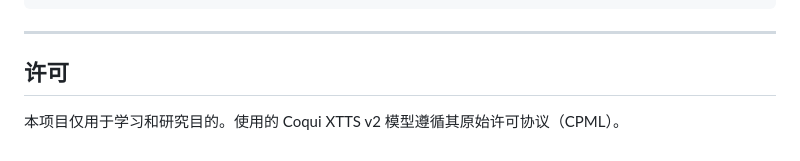
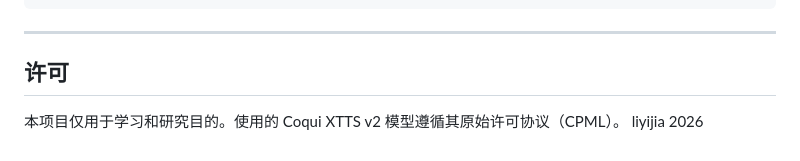
Before and after one commit to cllggg/tts-voice-clone-tool, a Markdown page: README.md, the part around the change. Drawn GitHub-style.

Commit message:
docs: update README with copyright info
add copyright holder information to the LICENSE section

```diff
--- a/README.md
+++ b/README.md
@@ -276,5 +276,5 @@ python3 app.py --port 9000
 ---
 
 ## 许可
-
 本项目仅用于学习和研究目的。使用的 Coqui XTTS v2 模型遵循其原始许可协议（CPML）。
+liyijia 2026
```
